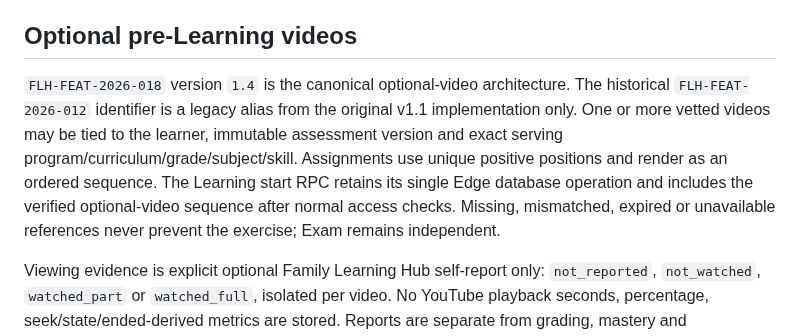
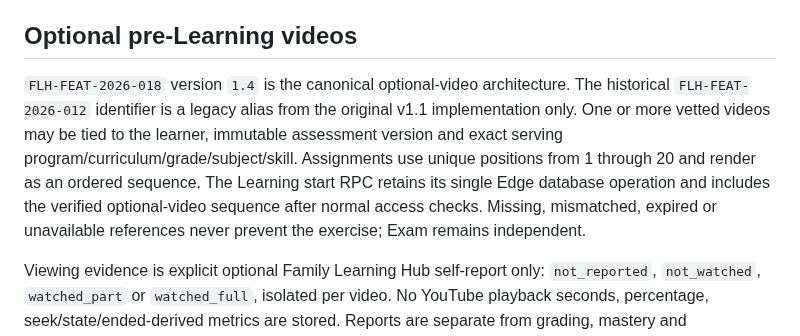
Before and after one commit to FadiAboAlward/family-learning-hub, a Markdown page: docs/architecture.md, the part around the change. Rendered like a GitHub page.

Commit message:
docs: align optional-video position range

```diff
--- a/docs/architecture.md
+++ b/docs/architecture.md
@@ -130,7 +130,7 @@ The parent rewards page presents balances, category/source drill-down, pending r
 
 ## Optional pre-Learning videos
 
-`FLH-FEAT-2026-018` version `1.4` is the canonical optional-video architecture. The historical `FLH-FEAT-2026-012` identifier is a legacy alias from the original v1.1 implementation only. One or more vetted videos may be tied to the learner, immutable assessment version and exact serving program/curriculum/grade/subject/skill. Assignments use unique positive positions and render as an ordered sequence. The Learning start RPC retains its single Edge database operation and includes the verified optional-video sequence after normal access checks. Missing, mismatched, expired or unavailable references never prevent the exercise; Exam remains independent.
+`FLH-FEAT-2026-018` version `1.4` is the canonical optional-video architecture. The historical `FLH-FEAT-2026-012` identifier is a legacy alias from the original v1.1 implementation only. One or more vetted videos may be tied to the learner, immutable assessment version and exact serving program/curriculum/grade/subject/skill. Assignments use unique positions from 1 through 20 and render as an ordered sequence. The Learning start RPC retains its single Edge database operation and includes the verified optional-video sequence after normal access checks. Missing, mismatched, expired or unavailable references never prevent the exercise; Exam remains independent.
 
 Viewing evidence is explicit optional Family Learning Hub self-report only: `not_reported`, `not_watched`, `watched_part` or `watched_full`, isolated per video. No YouTube playback seconds, percentage, seek/state/ended-derived metrics are stored. Reports are separate from grading, mastery and gamification. Official provider status is validated before attachment, and learner identity comes from the verified session. Existing attempts retain their full video sequence snapshot across assignment changes and idempotent retries. A learner-only `videos=1` deep link can read the current verified ordered sequence for a progressed Learning attempt without creating or mutating academic progress; Continue Learning follows the existing version-stable resume path. The renderer generation-guards asynchronous player initialization so callbacks from a previously selected lesson cannot control or hide the active lesson. See [optional-learning-videos.md](optional-learning-videos.md) for authoring, status retention, security and release QA.
 
```
